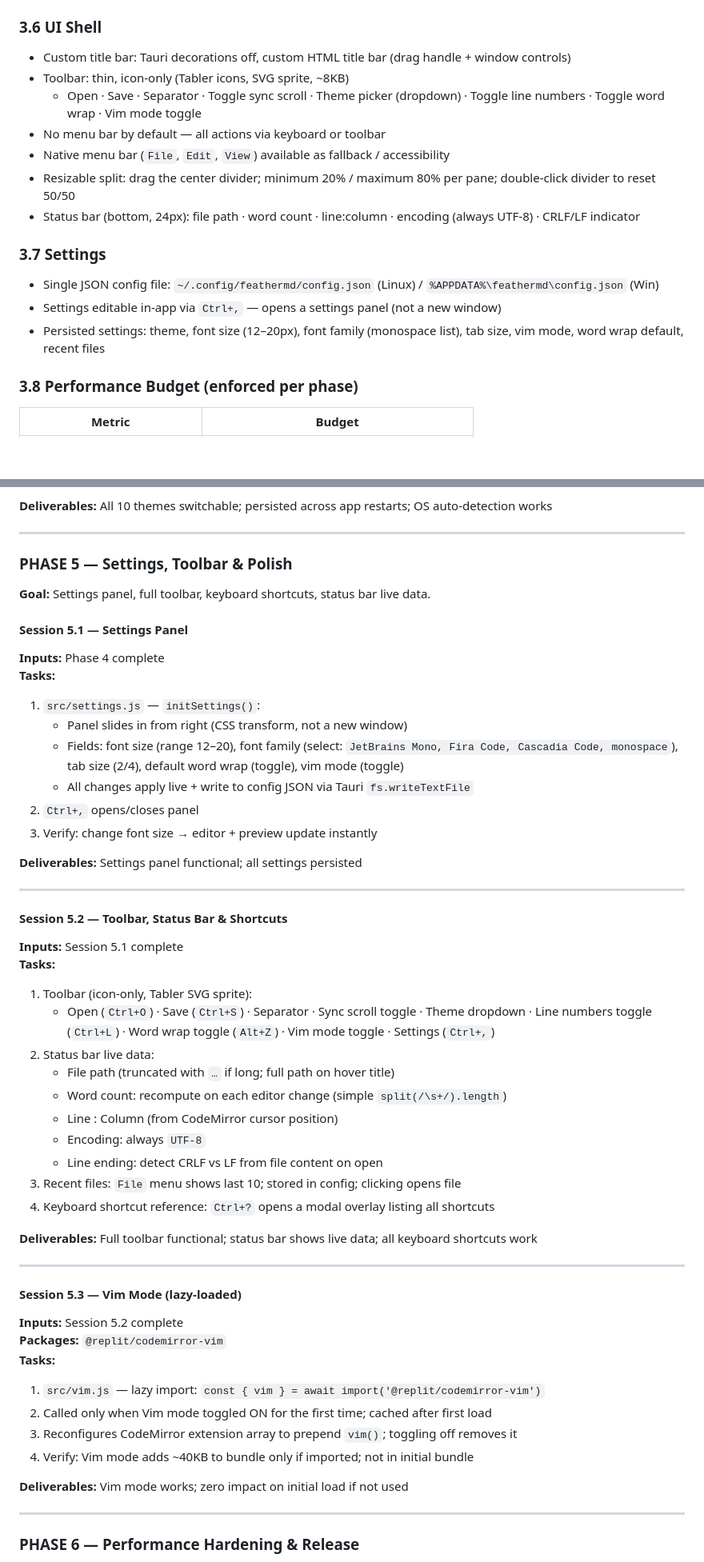
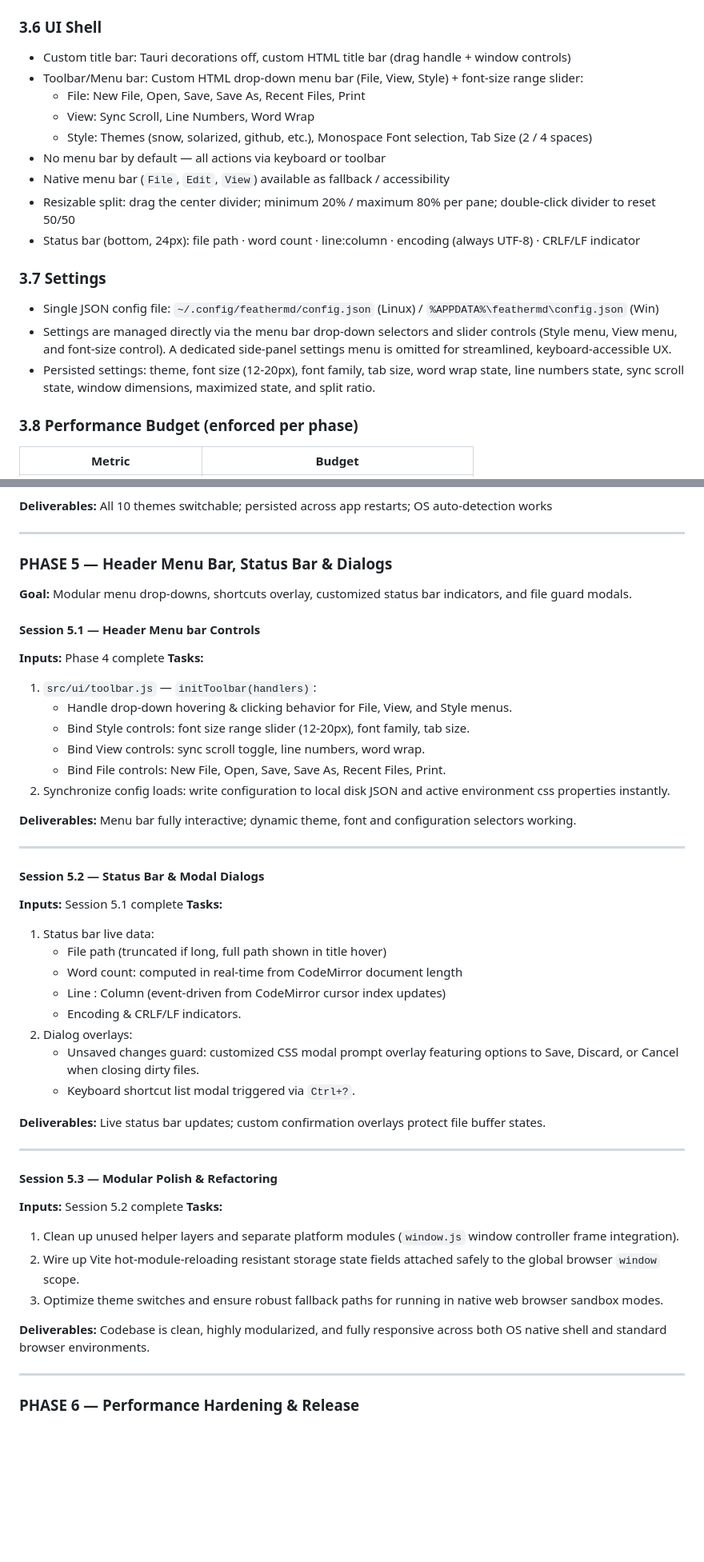
Before and after one commit to prathamreet/featherMD, a Markdown page: artifacts/docs/PRD.md, 2 parts joined by grey strips. Shown at 80% size. Drawn GitHub-style; blank space fills up the shorter version.

Commit message:
docs(prd): update specification to v1.4.1 reflecting integrated header menu controls and out-of-scope status of settings panel and vim mode

```diff
--- a/artifacts/docs/PRD.md
+++ b/artifacts/docs/PRD.md
@@ -99,8 +100,10 @@ Theme auto-detection: reads OS `prefers-color-scheme` on first launch; picks `sn
 
 ### 3.6 UI Shell
 - Custom title bar: Tauri decorations off, custom HTML title bar (drag handle + window controls)
-- Toolbar: thin, icon-only (Tabler icons, SVG sprite, ~8KB)
-  - Open · Save · Separator · Toggle sync scroll · Theme picker (dropdown) · Toggle line numbers · Toggle word wrap · Vim mode toggle
+- Toolbar/Menu bar: Custom HTML drop-down menu bar (File, View, Style) + font-size range slider:
+  - File: New File, Open, Save, Save As, Recent Files, Print
+  - View: Sync Scroll, Line Numbers, Word Wrap
+  - Style: Themes (snow, solarized, github, etc.), Monospace Font selection, Tab Size (2 / 4 spaces)
 - No menu bar by default — all actions via keyboard or toolbar
 - Native menu bar (`File`, `Edit`, `View`) available as fallback / accessibility
 - Resizable split: drag the center divider; minimum 20% / maximum 80% per pane; double-click divider to reset 50/50
@@ -108,8 +111,8 @@ Theme auto-detection: reads OS `prefers-color-scheme` on first launch; picks `sn
 
 ### 3.7 Settings
 - Single JSON config file: `~/.config/feathermd/config.json` (Linux) / `%APPDATA%\feathermd\config.json` (Win)
-- Settings editable in-app via `Ctrl+,` — opens a settings panel (not a new window)
-- Persisted settings: theme, font size (12–20px), font family (monospace list), tab size, vim mode, word wrap default, recent files
+- Settings are managed directly via the menu bar drop-down selectors and slider controls (Style menu, View menu, and font-size control). A dedicated side-panel settings menu is omitted for streamlined, keyboard-accessible UX.
+- Persisted settings: theme, font size (12-20px), font family, tab size, word wrap state, line numbers state, sync scroll state, window dimensions, maximized state, and split ratio.
 
 ### 3.8 Performance Budget (enforced per phase)
 | Metric | Budget |
@@ -421,51 +401,47 @@ npm run tauri build
 
 ---
 
-### PHASE 5 — Settings, Toolbar & Polish
-**Goal:** Settings panel, full toolbar, keyboard shortcuts, status bar live data.
+### PHASE 5 — Header Menu Bar, Status Bar & Dialogs
+**Goal:** Modular menu drop-downs, shortcuts overlay, customized status bar indicators, and file guard modals.
 
-#### Session 5.1 — Settings Panel
+#### Session 5.1 — Header Menu bar Controls
 **Inputs:** Phase 4 complete
 **Tasks:**
-1. `src/settings.js` — `initSettings()`:
-   - Panel slides in from right (CSS transform, not a new window)
-   - Fields: font size (range 12–20), font family (select: `JetBrains Mono, Fira Code, Cascadia Code, monospace`), tab size (2/4), default word wrap (toggle), vim mode (toggle)
-   - All changes apply live + write to config JSON via Tauri `fs.writeTextFile`
-2. `Ctrl+,` opens/closes panel
-3. Verify: change font size → editor + preview update instantly
+1. `src/ui/toolbar.js` — `initToolbar(handlers)`:
+   - Handle drop-down hovering & clicking behavior for File, View, and Style menus.
+   - Bind Style controls: font size range slider (12-20px), font family, tab size.
+   - Bind View controls: sync scroll toggle, line numbers, word wrap.
+   - Bind File controls: New File, Open, Save, Save As, Recent Files, Print.
+2. Synchronize config loads: write configuration to local disk JSON and active environment css properties instantly.
 
-**Deliverables:** Settings panel functional; all settings persisted
+**Deliverables:** Menu bar fully interactive; dynamic theme, font and configuration selectors working.
 
 ---
 
-#### Session 5.2 — Toolbar, Status Bar & Shortcuts
+#### Session 5.2 — Status Bar & Modal Dialogs
 **Inputs:** Session 5.1 complete
 **Tasks:**
-1. Toolbar (icon-only, Tabler SVG sprite):
-   - Open (`Ctrl+O`) · Save (`Ctrl+S`) · Separator · Sync scroll toggle · Theme dropdown · Line numbers toggle (`Ctrl+L`) · Word wrap toggle (`Alt+Z`) · Vim mode toggle · Settings (`Ctrl+,`)
-2. Status bar live data:
-   - File path (truncated with `…` if long; full path on hover title)
-   - Word count: recompute on each editor change (simple `split(/\s+/).length`)
-   - Line : Column (from CodeMirror cursor position)
-   - Encoding: always `UTF-8`
-   - Line ending: detect CRLF vs LF from file content on open
-3. Recent files: `File` menu shows last 10; stored in config; clicking opens file
-4. Keyboard shortcut reference: `Ctrl+?` opens a modal overlay listing all shortcuts
+1. Status bar live data:
+   - File path (truncated if long, full path shown in title hover)
+   - Word count: computed in real-time from CodeMirror document length
+   - Line : Column (event-driven from CodeMirror cursor index updates)
+   - Encoding & CRLF/LF indicators.
+2. Dialog overlays:
+   - Unsaved changes guard: customized CSS modal prompt overlay featuring options to Save, Discard, or Cancel when closing dirty files.
+   - Keyboard shortcut list modal triggered via `Ctrl+?`.
 
-**Deliverables:** Full toolbar functional; status bar shows live data; all keyboard shortcuts work
+**Deliverables:** Live status bar updates; custom confirmation overlays protect file buffer states.
 
 ---
 
-#### Session 5.3 — Vim Mode (lazy-loaded)
+#### Session 5.3 — Modular Polish & Refactoring
 **Inputs:** Session 5.2 complete
-**Packages:** `@replit/codemirror-vim`
 **Tasks:**
-1. `src/vim.js` — lazy import: `const { vim } = await import('@replit/codemirror-vim')`
-2. Called only when Vim mode toggled ON for the first time; cached after first load
-3. Reconfigures CodeMirror extension array to prepend `vim()`; toggling off removes it
-4. Verify: Vim mode adds ~40KB to bundle only if imported; not in initial bundle
+1. Clean up unused helper layers and separate platform modules (`window.js` window controller frame integration).
+2. Wire up Vite hot-module-reloading resistant storage state fields attached safely to the global browser `window` scope.
+3. Optimize theme switches and ensure robust fallback paths for running in native web browser sandbox modes.
 
-**Deliverables:** Vim mode works; zero impact on initial load if not used
+**Deliverables:** Codebase is clean, highly modularized, and fully responsive across both OS native shell and standard browser environments.
 
 ---
 
```
Also changed, not shown: other parts of artifacts/docs/PRD.md (+15 -36 lines).
